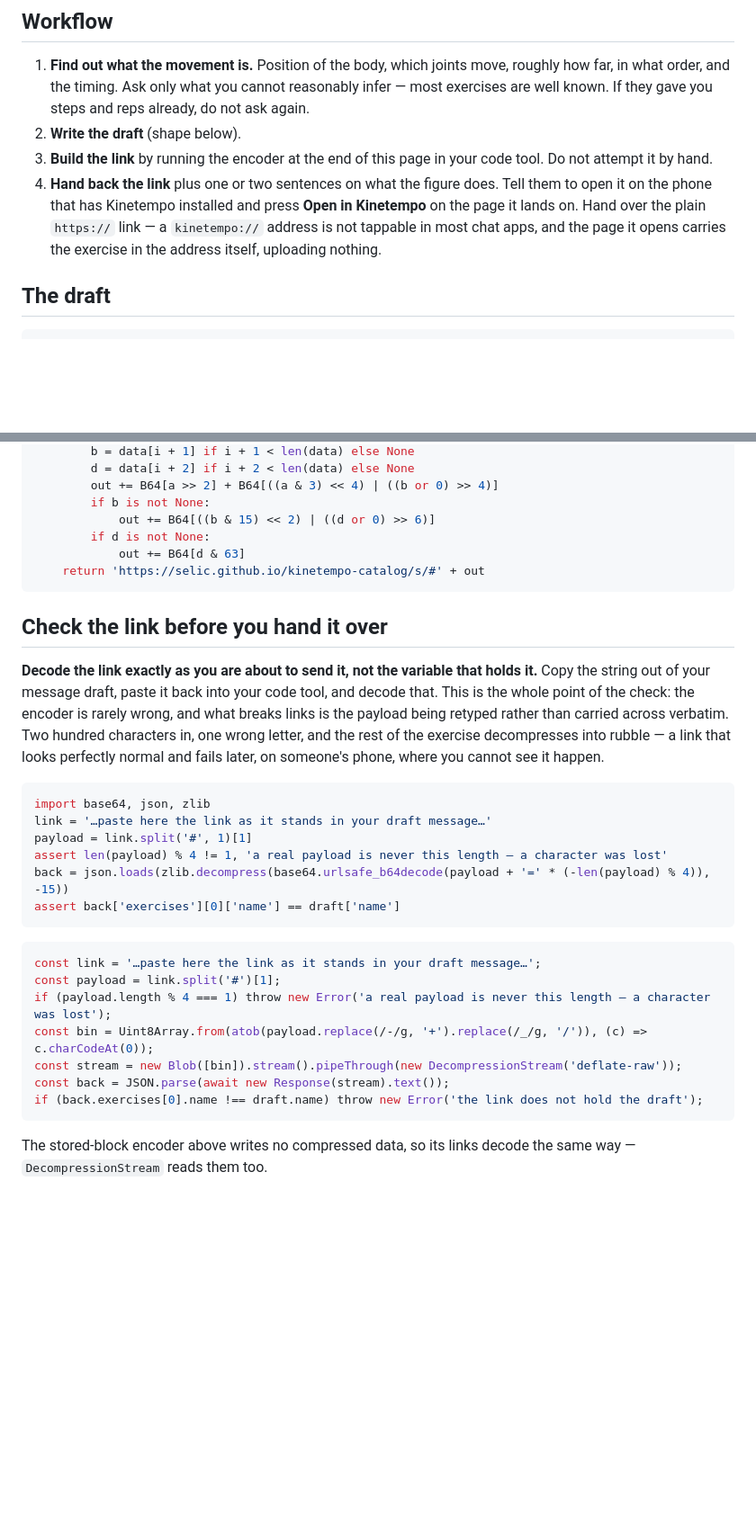
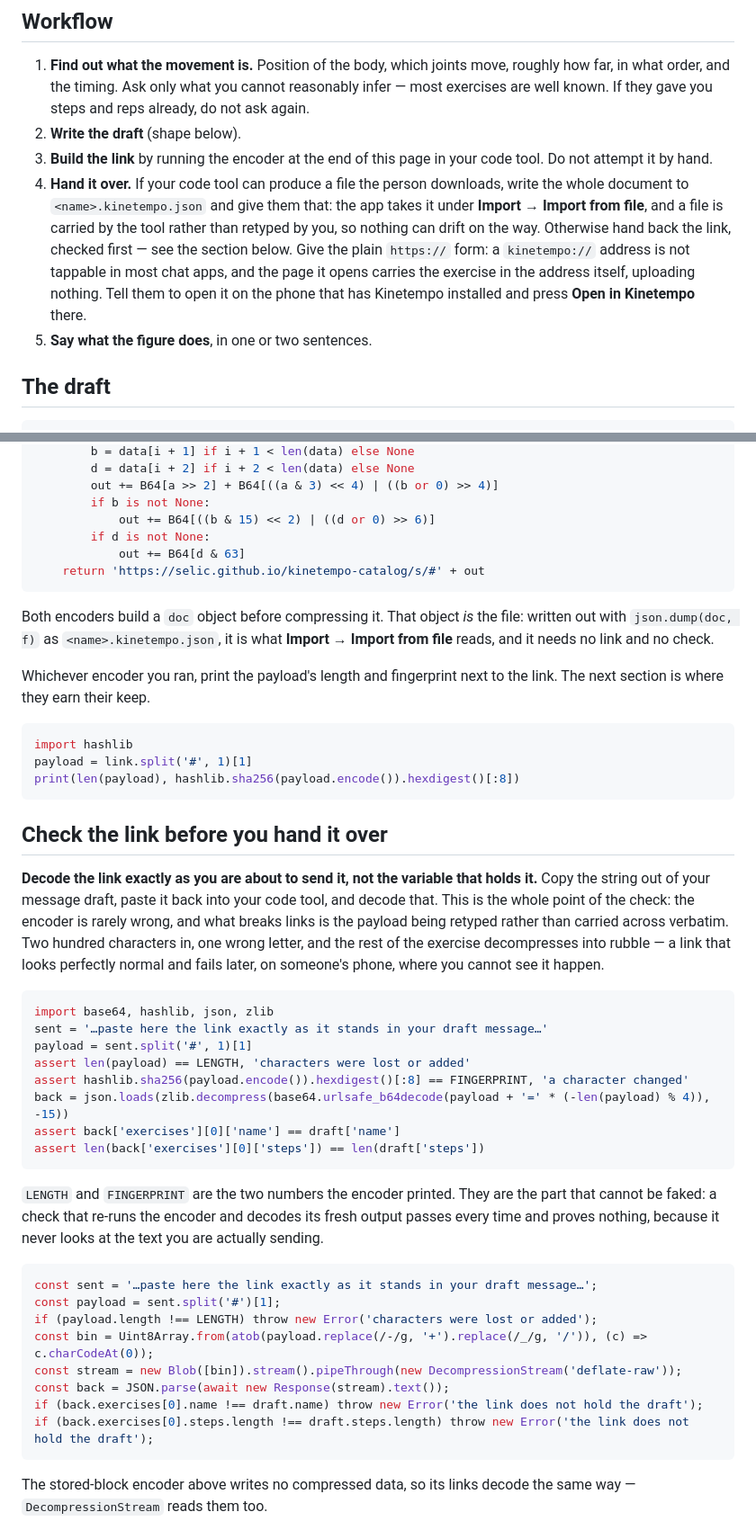
Before and after one commit to selic/kinetempo-catalog, a Markdown page: site/anim-guide.md, 2 parts joined by grey strips. Shown at 90% size. Rendered like a GitHub page; blank space fills up the shorter version.

Commit message:
Guide: hand over a file when you can, and check the link against a fingerprint
Nothing here asks anything new of the app: a file goes in through Import → Import
from file, which has shipped since the first sharing release, and the document
inside it is the same one a link carries.

A file is the fix rather than a workaround. What broke two links in a row was a
payload retyped into a reply instead of carried across — one wrong character
three hundred in, and everything after it decompresses into shuffled pieces of
the exercise. A file is written by the tool and never passes through anyone's
hands.

Where a link is still the only option, the encoder now prints the payload's
length and a short sha, and the check compares the text as it stands in the
draft against those two numbers. That is the part that cannot be faked: a check
that re-runs the encoder and decodes its own fresh output passes every time
while never looking at what is actually being sent.

Co-Authored-By: Claude Opus 5 <noreply@anthropic.com>

````diff
--- a/site/anim-guide.md
+++ b/site/anim-guide.md
@@ -21,11 +21,16 @@ why a whole exercise fits inside a link.
 2. **Write the draft** (shape below).
 3. **Build the link** by running the encoder at the end of this page in your code
    tool. Do not attempt it by hand.
-4. **Hand back the link** plus one or two sentences on what the figure does.
-   Tell them to open it on the phone that has Kinetempo installed and press
-   **Open in Kinetempo** on the page it lands on. Hand over the plain `https://`
-   link — a `kinetempo://` address is not tappable in most chat apps, and the
-   page it opens carries the exercise in the address itself, uploading nothing.
+4. **Hand it over.** If your code tool can produce a file the person downloads,
+   write the whole document to `<name>.kinetempo.json` and give them that: the
+   app takes it under **Import → Import from file**, and a file is carried by
+   the tool rather than retyped by you, so nothing can drift on the way.
+   Otherwise hand back the link, checked first — see the section below. Give the
+   plain `https://` form: a `kinetempo://` address is not tappable in most chat
+   apps, and the page it opens carries the exercise in the address itself,
+   uploading nothing. Tell them to open it on the phone that has Kinetempo
+   installed and press **Open in Kinetempo** there.
+5. **Say what the figure does**, in one or two sentences.
 
 ## The draft
 
@@ -171,6 +176,19 @@ def kinetempo_link(draft):
     return 'https://selic.github.io/kinetempo-catalog/s/#' + out
 ```
 
+Both encoders build a `doc` object before compressing it. That object *is* the
+file: written out with `json.dump(doc, f)` as `<name>.kinetempo.json`, it is
+what **Import → Import from file** reads, and it needs no link and no check.
+
+Whichever encoder you ran, print the payload's length and fingerprint next to
+the link. The next section is where they earn their keep.
+
+```python
+import hashlib
+payload = link.split('#', 1)[1]
+print(len(payload), hashlib.sha256(payload.encode()).hexdigest()[:8])
+```
+
 ## Check the link before you hand it over
 
 **Decode the link exactly as you are about to send it, not the variable that
@@ -182,22 +200,30 @@ rest of the exercise decompresses into rubble — a link that looks perfectly
 normal and fails later, on someone's phone, where you cannot see it happen.
 
 ```python
-import base64, json, zlib
-link = '…paste here the link as it stands in your draft message…'
-payload = link.split('#', 1)[1]
-assert len(payload) % 4 != 1, 'a real payload is never this length — a character was lost'
+import base64, hashlib, json, zlib
+sent = '…paste here the link exactly as it stands in your draft message…'
+payload = sent.split('#', 1)[1]
+assert len(payload) == LENGTH, 'characters were lost or added'
+assert hashlib.sha256(payload.encode()).hexdigest()[:8] == FINGERPRINT, 'a character changed'
 back = json.loads(zlib.decompress(base64.urlsafe_b64decode(payload + '=' * (-len(payload) % 4)), -15))
 assert back['exercises'][0]['name'] == draft['name']
+assert len(back['exercises'][0]['steps']) == len(draft['steps'])
 ```
 
+`LENGTH` and `FINGERPRINT` are the two numbers the encoder printed. They are the
+part that cannot be faked: a check that re-runs the encoder and decodes its fresh
+output passes every time and proves nothing, because it never looks at the text
+you are actually sending.
+
 ```js
-const link = '…paste here the link as it stands in your draft message…';
-const payload = link.split('#')[1];
-if (payload.length % 4 === 1) throw new Error('a real payload is never this length — a character was lost');
+const sent = '…paste here the link exactly as it stands in your draft message…';
+const payload = sent.split('#')[1];
+if (payload.length !== LENGTH) throw new Error('characters were lost or added');
 const bin = Uint8Array.from(atob(payload.replace(/-/g, '+').replace(/_/g, '/')), (c) => c.charCodeAt(0));
 const stream = new Blob([bin]).stream().pipeThrough(new DecompressionStream('deflate-raw'));
 const back = JSON.parse(await new Response(stream).text());
 if (back.exercises[0].name !== draft.name) throw new Error('the link does not hold the draft');
+if (back.exercises[0].steps.length !== draft.steps.length) throw new Error('the link does not hold the draft');
 ```
 
 The stored-block encoder above writes no compressed data, so its links decode
````
